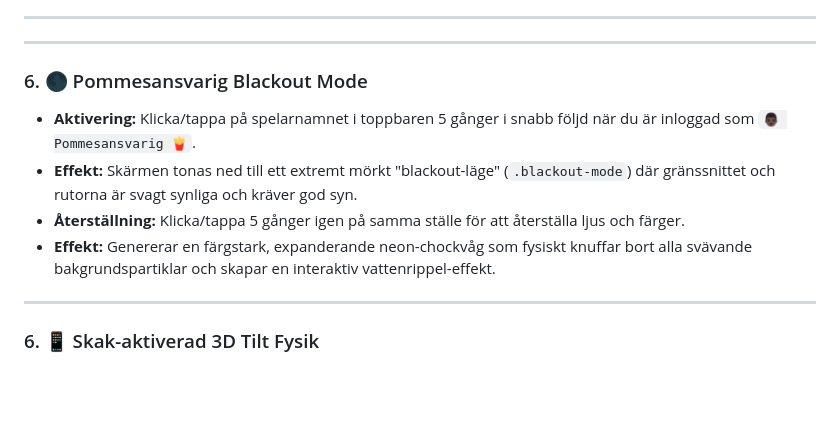
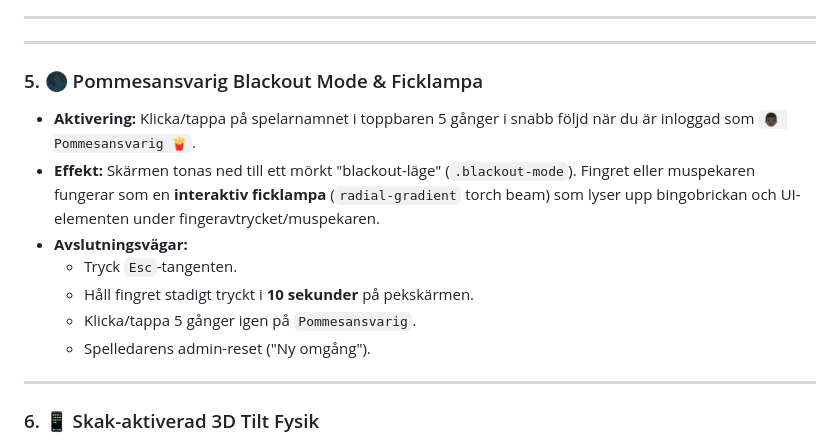
Before and after one commit to oski89/styggmus-bingo, a Markdown page: EGGS.md, the part around the change. GitHub-like rendering; blank space fills up the shorter version.

```diff
--- a/EGGS.md
+++ b/EGGS.md
@@ -33,11 +33,14 @@ En komplett guide över alla dolda easter eggs, hemliga koder och interaktiva ef
 
 ---
 
-### 6. 🌑 Pommesansvarig Blackout Mode
+### 5. 🌑 Pommesansvarig Blackout Mode & Ficklampa
 - **Aktivering:** Klicka/tappa på spelarnamnet i toppbaren 5 gånger i snabb följd när du är inloggad som `👨🏿 Pommesansvarig 🍟`.
-- **Effekt:** Skärmen tonas ned till ett extremt mörkt "blackout-läge" (`.blackout-mode`) där gränssnittet och rutorna är svagt synliga och kräver god syn.
-- **Återställning:** Klicka/tappa 5 gånger igen på samma ställe för att återställa ljus och färger.
-- **Effekt:** Genererar en färgstark, expanderande neon-chockvåg som fysiskt knuffar bort alla svävande bakgrundspartiklar och skapar en interaktiv vattenrippel-effekt.
+- **Effekt:** Skärmen tonas ned till ett mörkt "blackout-läge" (`.blackout-mode`). Fingret eller muspekaren fungerar som en **interaktiv ficklampa** (`radial-gradient` torch beam) som lyser upp bingobrickan och UI-elementen under fingeravtrycket/muspekaren.
+- **Avslutningsvägar:**
+  - Tryck `Esc`-tangenten.
+  - Håll fingret stadigt tryckt i **10 sekunder** på pekskärmen.
+  - Klicka/tappa 5 gånger igen på `Pommesansvarig`.
+  - Spelledarens admin-reset ("Ny omgång").
 
 ---
 
```
Also changed, not shown: progress.md (+12 -0 lines).
